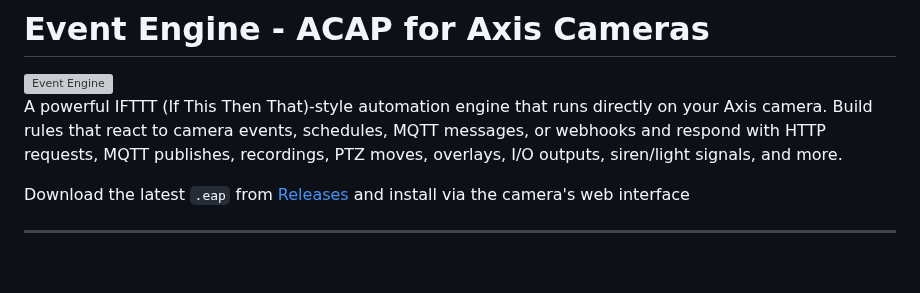
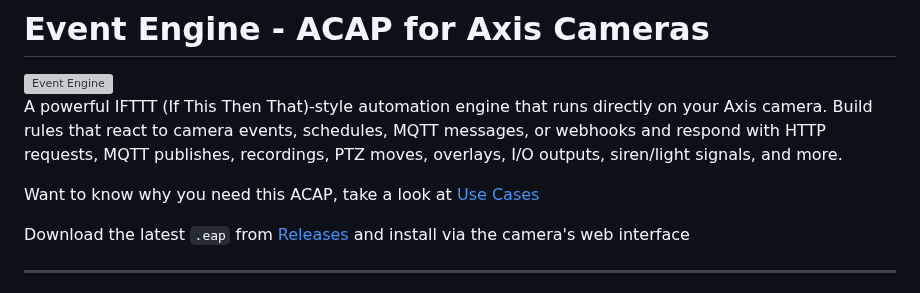
Before and after one commit to Mo3he/Event-Engine-ACAP, a Markdown page: README.md, the part around the change. GitHub-like rendering; blank space fills up the shorter version; grey boxes are pictures that could not be loaded.

```diff
--- a/README.md
+++ b/README.md
@@ -3,6 +3,8 @@
 <img src="event_engine_icon_dark.svg" alt="Event Engine" width="72" align="right">
 
 A powerful IFTTT (If This Then That)-style automation engine that runs directly on your Axis camera. Build rules that react to camera events, schedules, MQTT messages, or webhooks and respond with HTTP requests, MQTT publishes, recordings, PTZ moves, overlays, I/O outputs, siren/light signals, and more.
+
+Want to know why you need this ACAP, take a look at [Use Cases](../../blob/main/use-cases/USE_CASES.md)
 
 Download the latest `.eap` from [Releases](../../releases) and install via the camera's web interface
 
```
